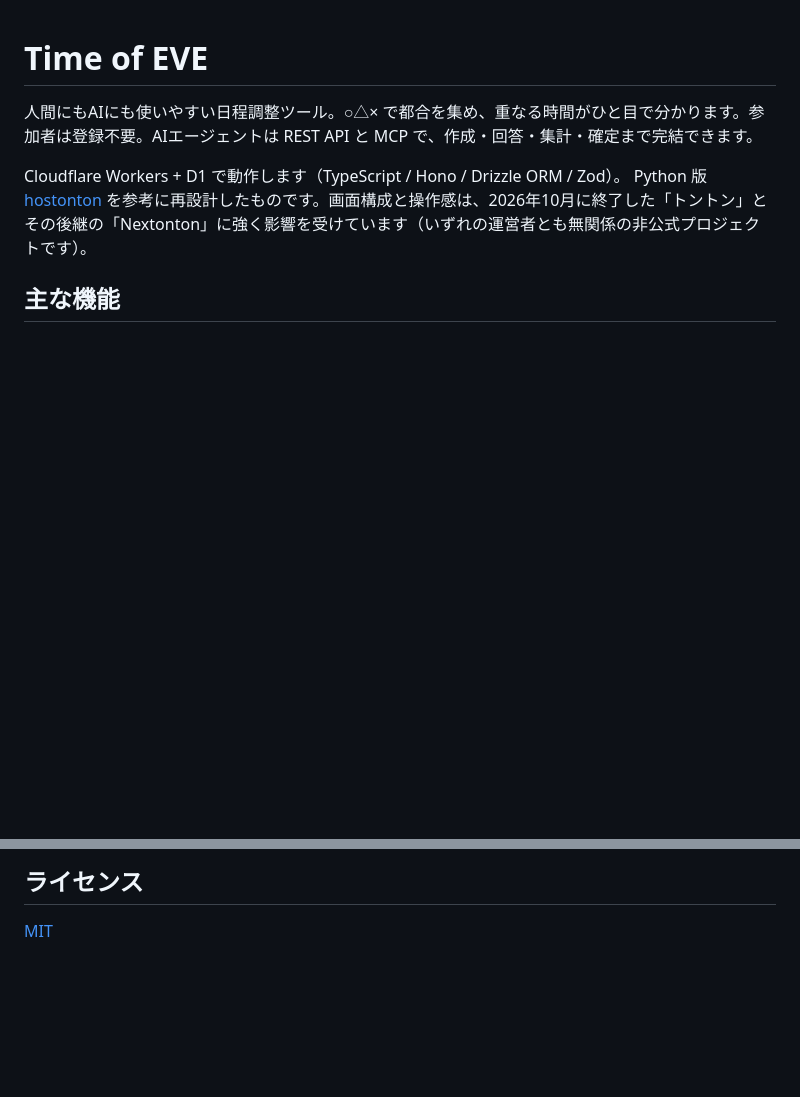
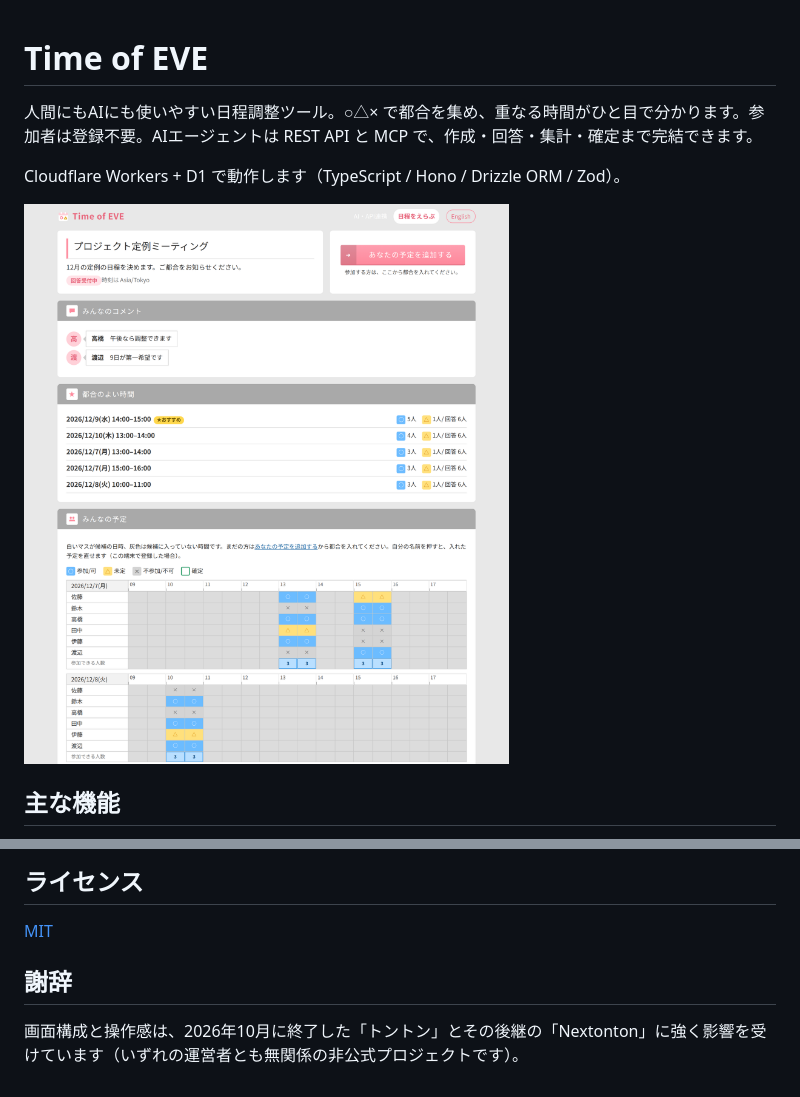
Before and after one commit to haborite/time-of-eve, a Markdown page: README.md, 2 parts joined by grey strips. Drawn GitHub-style; pictures changed too: docs/images/screenshot.png (added); blank space fills up the shorter version.

Commit message:
Add example image

```diff
--- a/README.md
+++ b/README.md
@@ -3,7 +3,8 @@
 人間にもAIにも使いやすい日程調整ツール。○△× で都合を集め、重なる時間がひと目で分かります。参加者は登録不要。AIエージェントは REST API と MCP で、作成・回答・集計・確定まで完結できます。
 
 Cloudflare Workers + D1 で動作します（TypeScript / Hono / Drizzle ORM / Zod）。
-Python 版 [hostonton](https://github.com/haborite/hostonton) を参考に再設計したものです。画面構成と操作感は、2026年10月に終了した「トントン」とその後継の「Nextonton」に強く影響を受けています（いずれの運営者とも無関係の非公式プロジェクトです）。
+
+![回答ページの例：複数の参加者が○△×で予定を登録した状態](docs/images/screenshot.png)
 
 ## 主な機能
 
@@ -137,3 +138,7 @@ Production へのデプロイは手動（`npm run db:migrate:production && npm r
 ## ライセンス
 
 [MIT](LICENSE)
+
+## 謝辞
+
+画面構成と操作感は、2026年10月に終了した「トントン」とその後継の「Nextonton」に強く影響を受けています（いずれの運営者とも無関係の非公式プロジェクトです）。
```
